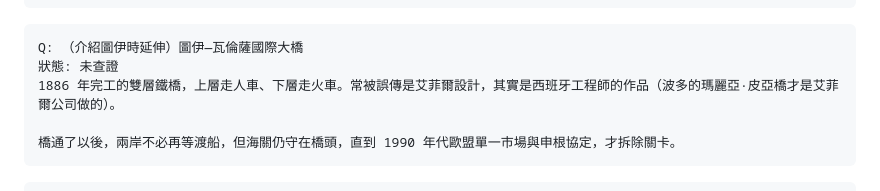
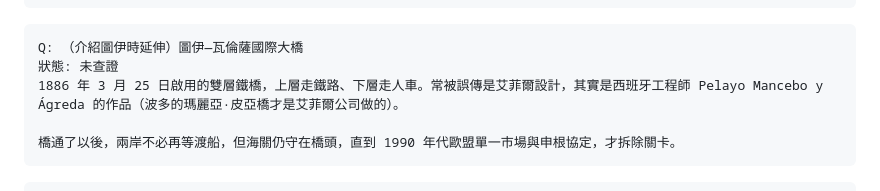
Before and after one commit to radihuang/camino-from-porto, a Markdown page: stages/day07.md, the part around the change. GitHub-like rendering.

````diff
--- a/stages/day07.md
+++ b/stages/day07.md
@@ -23,7 +23,7 @@ Tui 是加利西亞南部、米紐河北岸的小山城，人口一萬多，和
 ```qa
 Q: （介紹圖伊時延伸）圖伊—瓦倫薩國際大橋
 狀態: 未查證
-1886 年完工的雙層鐵橋，上層走人車、下層走火車。常被誤傳是艾菲爾設計，其實是西班牙工程師的作品（波多的瑪麗亞·皮亞橋才是艾菲爾公司做的）。
+1886 年 3 月 25 日啟用的雙層鐵橋，上層走鐵路、下層走人車。常被誤傳是艾菲爾設計，其實是西班牙工程師 Pelayo Mancebo y Ágreda 的作品（波多的瑪麗亞·皮亞橋才是艾菲爾公司做的）。
 
 橋通了以後，兩岸不必再等渡船，但海關仍守在橋頭，直到 1990 年代歐盟單一市場與申根協定，才拆除關卡。
 ```
````
Also changed, not shown: stages/day05.md (+3 -3 lines), stages/porto.md (+2 -2 lines).
